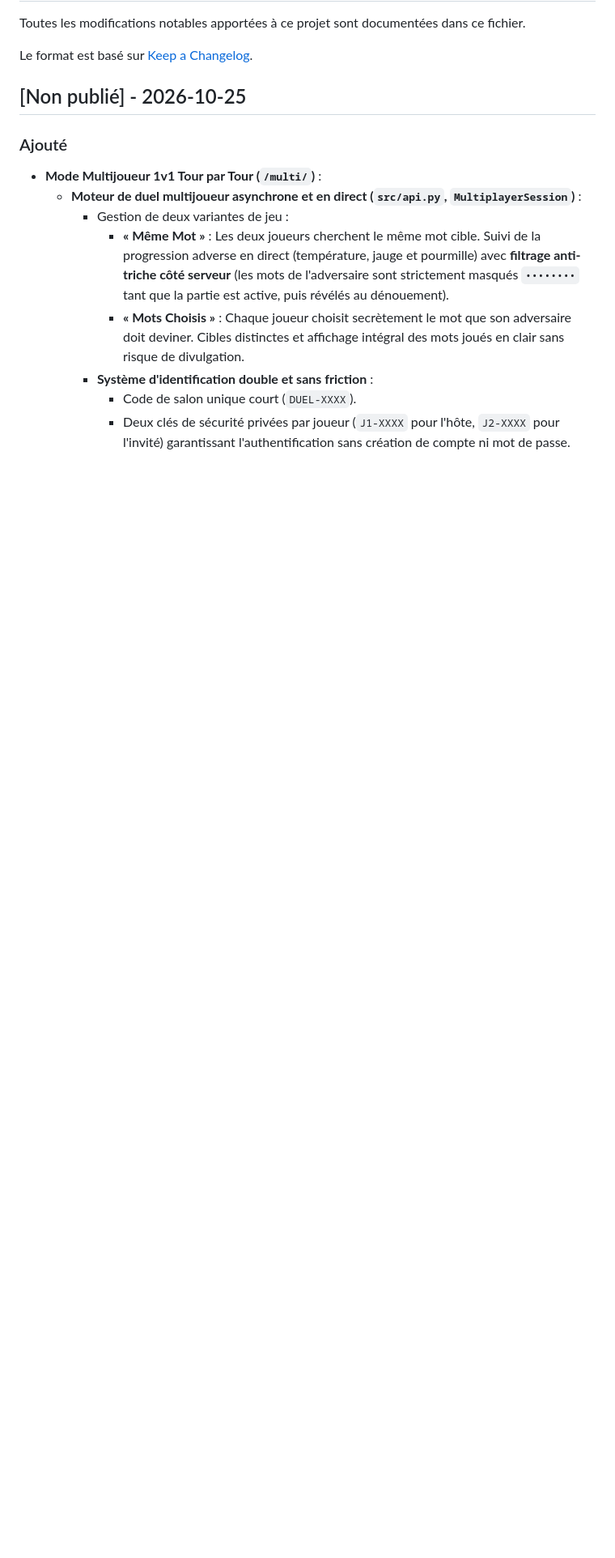
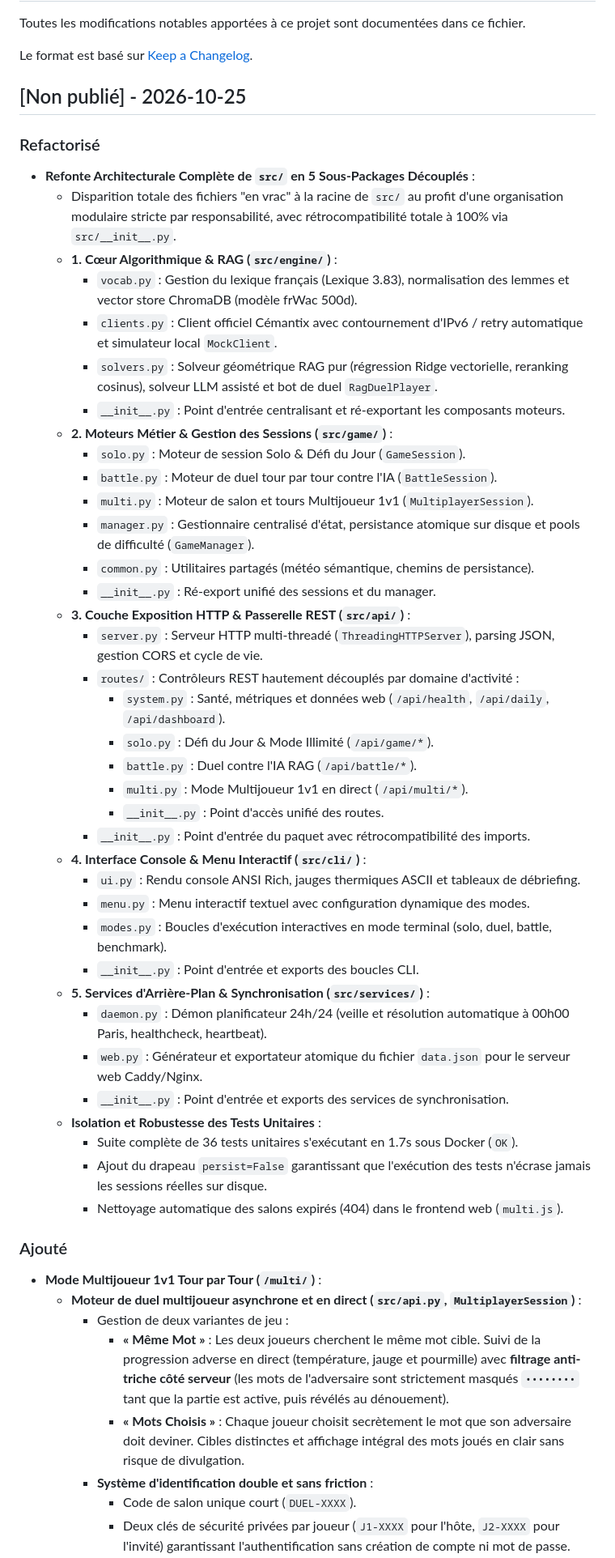
Before and after one commit to Cyrilpop/cemantix-rag-solver, a Markdown page: CHANGELOG.md, the part around the change. Shown at 81% size. Rendered like a GitHub page; blank space fills up the shorter version.

```diff
--- a/CHANGELOG.md
+++ b/CHANGELOG.md
@@ -5,6 +5,44 @@ Toutes les modifications notables apportées à ce projet sont documentées dans
 Le format est basé sur [Keep a Changelog](https://keepachangelog.com/fr/1.0.0/).
 
 ## [Non publié] - 2026-10-25
+
+### Refactorisé
+- **Refonte Architecturale Complète de `src/` en 5 Sous-Packages Découplés** :
+  - Disparition totale des fichiers "en vrac" à la racine de `src/` au profit d'une organisation modulaire stricte par responsabilité, avec rétrocompatibilité totale à 100% via `src/__init__.py`.
+  - **1. Cœur Algorithmique & RAG (`src/engine/`)** :
+    - `vocab.py` : Gestion du lexique français (Lexique 3.83), normalisation des lemmes et vector store ChromaDB (modèle frWac 500d).
+    - `clients.py` : Client officiel Cémantix avec contournement d'IPv6 / retry automatique et simulateur local `MockClient`.
+    - `solvers.py` : Solveur géométrique RAG pur (régression Ridge vectorielle, reranking cosinus), solveur LLM assisté et bot de duel `RagDuelPlayer`.
+    - `__init__.py` : Point d'entrée centralisant et ré-exportant les composants moteurs.
+  - **2. Moteurs Métier & Gestion des Sessions (`src/game/`)** :
+    - `solo.py` : Moteur de session Solo & Défi du Jour (`GameSession`).
+    - `battle.py` : Moteur de duel tour par tour contre l'IA (`BattleSession`).
+    - `multi.py` : Moteur de salon et tours Multijoueur 1v1 (`MultiplayerSession`).
+    - `manager.py` : Gestionnaire centralisé d'état, persistance atomique sur disque et pools de difficulté (`GameManager`).
+    - `common.py` : Utilitaires partagés (météo sémantique, chemins de persistance).
+    - `__init__.py` : Ré-export unifié des sessions et du manager.
+  - **3. Couche Exposition HTTP & Passerelle REST (`src/api/`)** :
+    - `server.py` : Serveur HTTP multi-threadé (`ThreadingHTTPServer`), parsing JSON, gestion CORS et cycle de vie.
+    - `routes/` : Contrôleurs REST hautement découplés par domaine d'activité :
+      - `system.py` : Santé, métriques et données web (`/api/health`, `/api/daily`, `/api/dashboard`).
+      - `solo.py` : Défi du Jour & Mode Illimité (`/api/game/*`).
+      - `battle.py` : Duel contre l'IA RAG (`/api/battle/*`).
+      - `multi.py` : Mode Multijoueur 1v1 en direct (`/api/multi/*`).
+      - `__init__.py` : Point d'accès unifié des routes.
+    - `__init__.py` : Point d'entrée du paquet avec rétrocompatibilité des imports.
+  - **4. Interface Console & Menu Interactif (`src/cli/`)** :
+    - `ui.py` : Rendu console ANSI Rich, jauges thermiques ASCII et tableaux de débriefing.
+    - `menu.py` : Menu interactif textuel avec configuration dynamique des modes.
+    - `modes.py` : Boucles d'exécution interactives en mode terminal (solo, duel, battle, benchmark).
+    - `__init__.py` : Point d'entrée et exports des boucles CLI.
+  - **5. Services d'Arrière-Plan & Synchronisation (`src/services/`)** :
+    - `daemon.py` : Démon planificateur 24h/24 (veille et résolution automatique à 00h00 Paris, healthcheck, heartbeat).
+    - `web.py` : Générateur et exportateur atomique du fichier `data.json` pour le serveur web Caddy/Nginx.
+    - `__init__.py` : Point d'entrée et exports des services de synchronisation.
+  - **Isolation et Robustesse des Tests Unitaires** :
+    - Suite complète de 36 tests unitaires s'exécutant en 1.7s sous Docker (`OK`).
+    - Ajout du drapeau `persist=False` garantissant que l'exécution des tests n'écrase jamais les sessions réelles sur disque.
+    - Nettoyage automatique des salons expirés (404) dans le frontend web (`multi.js`).
 
 ### Ajouté
 - **Mode Multijoueur 1v1 Tour par Tour (`/multi/`)** :
```
Also changed, not shown: README.md (+32 -10 lines).
